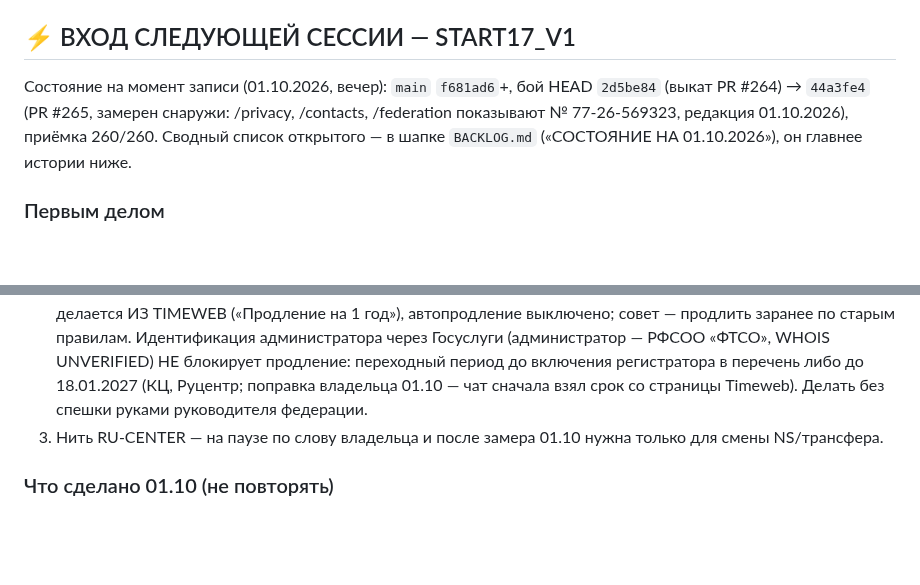
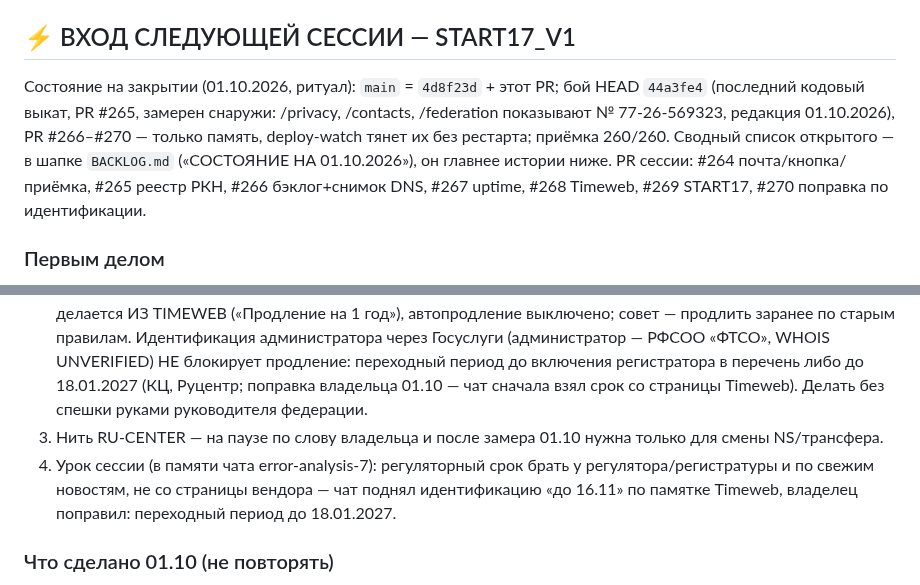
Before and after one commit to oktigra/ftso, a Markdown page: NEXT_CHAT_START.md, 2 parts joined by grey strips. GitHub-like rendering; blank space fills up the shorter version.

Commit message:
NEXT_CHAT_START: закрытие сессии 01.10 — итоговое состояние, список PR, урок сессии

```diff
--- a/NEXT_CHAT_START.md
+++ b/NEXT_CHAT_START.md
@@ -48,12 +48,13 @@ node OPEN.mjs            # клон, legal.mjs, бой снаружи; --accept
 
 ## ⚡ ВХОД СЛЕДУЮЩЕЙ СЕССИИ — START17_V1
 
-Состояние на момент записи (01.10.2026, вечер): `main` `f681ad6`+, бой HEAD `2d5be84` (выкат PR #264) → `44a3fe4` (PR #265, замерен снаружи: /privacy, /contacts, /federation показывают № 77-26-569323, редакция 01.10.2026), приёмка 260/260. Сводный список открытого — в шапке `BACKLOG.md` («СОСТОЯНИЕ НА 01.10.2026»), он главнее истории ниже.
+Состояние на закрытии (01.10.2026, ритуал): `main` = `4d8f23d` + этот PR; бой HEAD `44a3fe4` (последний кодовый выкат, PR #265, замерен снаружи: /privacy, /contacts, /federation показывают № 77-26-569323, редакция 01.10.2026), PR #266–#270 — только память, deploy-watch тянет их без рестарта; приёмка 260/260. Сводный список открытого — в шапке `BACKLOG.md` («СОСТОЯНИЕ НА 01.10.2026»), он главнее истории ниже. PR сессии: #264 почта/кнопка/приёмка, #265 реестр РКН, #266 бэклог+снимок DNS, #267 uptime, #268 Timeweb, #269 START17, #270 поправка по идентификации.
 
 ### Первым делом
 1. Нулевой шаг как в START16 (клон → `npm ci` → `.env` со случайными секретами → `node OPEN.mjs`); стоп-условие приёмки прежнее.
 2. **Timeweb — две даты.** (а) ~14–15.10: старый shared-аккаунт ck55933 (hosting.timeweb.ru) — на нём ДОМЕН ftso67.ru и DNS-зона; баланс ~118 ₽ при 8 ₽/день. Тикет № 12757009 о переносе домена с зоной в Cloud (nd750780) отправлен 01.10 21:37 — проверить ответ Timeweb первым ходом. (б) 16.11: продление домена делается ИЗ TIMEWEB («Продление на 1 год»), автопродление выключено; совет — продлить заранее по старым правилам. Идентификация администратора через Госуслуги (администратор — РФСОО «ФТСО», WHOIS UNVERIFIED) НЕ блокирует продление: переходный период до включения регистратора в перечень либо до 18.01.2027 (КЦ, Руцентр; поправка владельца 01.10 — чат сначала взял срок со страницы Timeweb). Делать без спешки руками руководителя федерации.
 3. Нить RU-CENTER — на паузе по слову владельца и после замера 01.10 нужна только для смены NS/трансфера.
+4. Урок сессии (в памяти чата error-analysis-7): регуляторный срок брать у регулятора/регистратуры и по свежим новостям, не со страницы вендора — чат поднял идентификацию «до 16.11» по памятке Timeweb, владелец поправил: переходный период до 18.01.2027.
 
 ### Что сделано 01.10 (не повторять)
 - Почта сайта ЖИВА: тариф Яндекс 360, пароль приложения `ftso-site-smtp` (`deploy/smtp-set.sh`, причина прежних 535 — выключенный у info@ переключатель «Использовать пароли приложений»), `SITE_MAIL=on`, `MAIL_FROM` пустой → имя федерации из `legal.mjs`. Живой тест: письмо сброса пароля кабинета (oleg333@inbox.ru — адрес кабинета Олега) во «Входящих».
```
